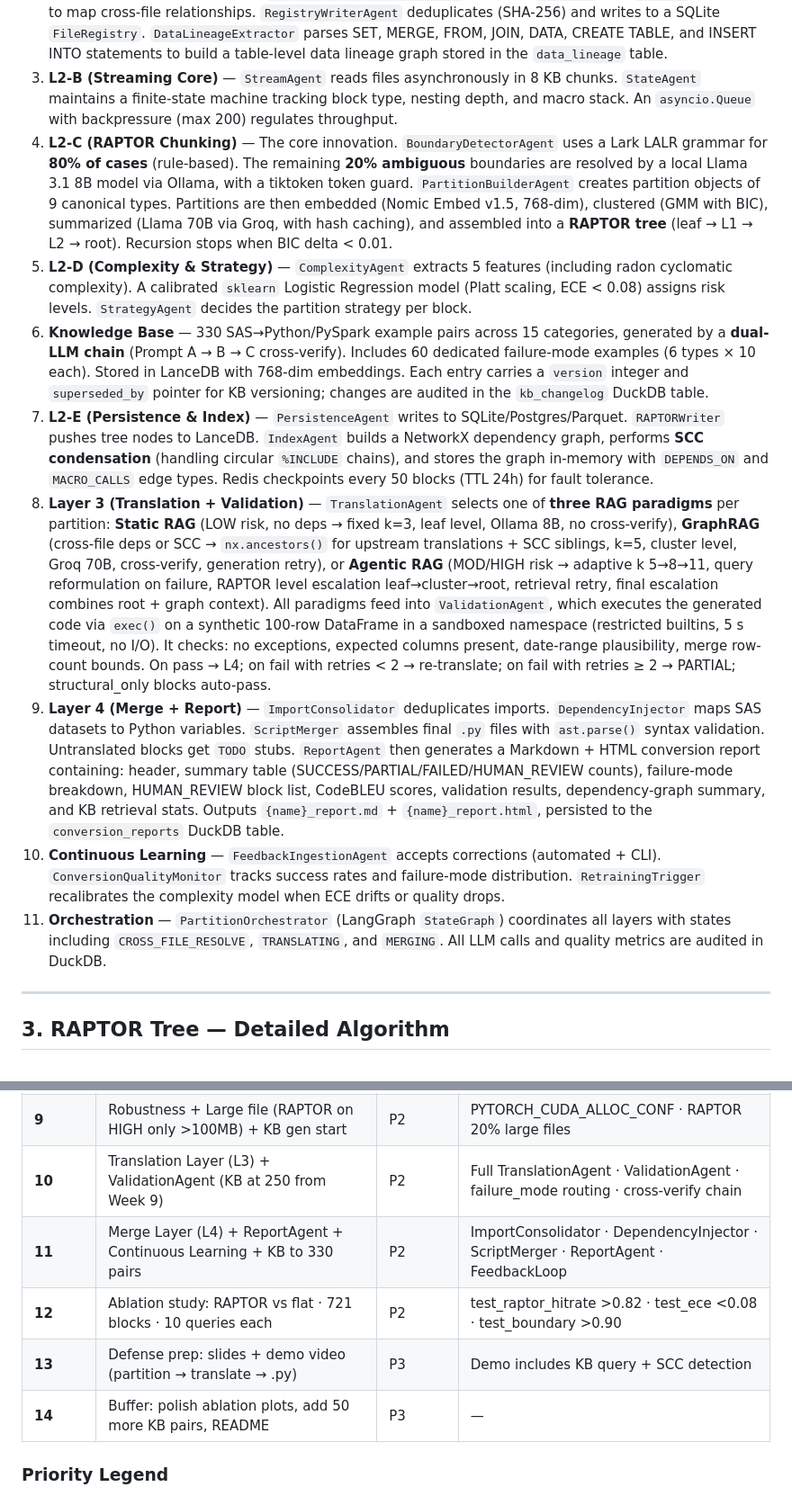
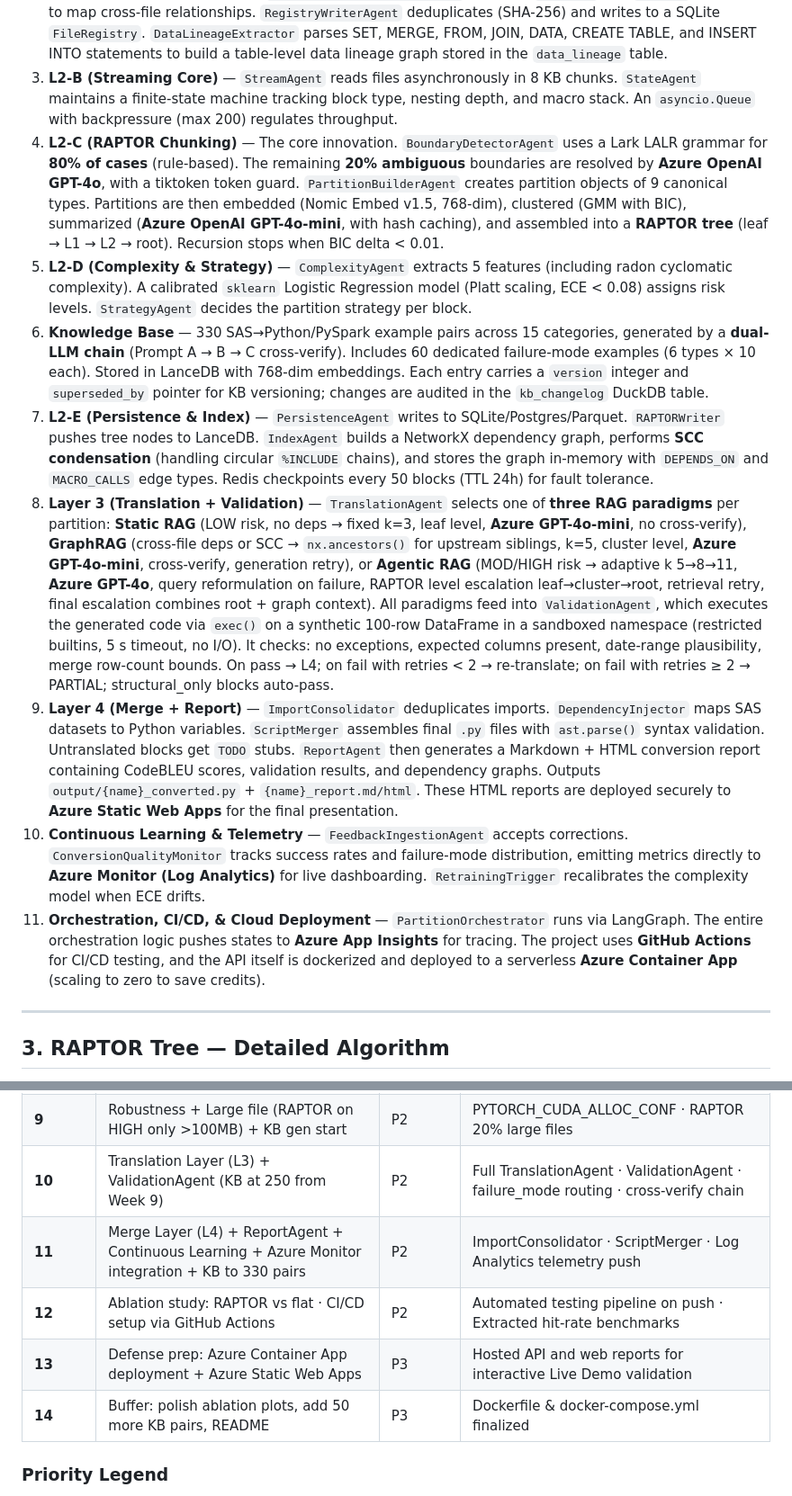
Before and after one commit to tass25/planning, a Markdown page: README.md, 2 parts joined by grey strips. Shown at 90% size. GitHub-like rendering.

Commit message:
docs: sync README, trello kanban, and add azure_evaluation enterprise architecture notes

```diff
--- a/README.md
+++ b/README.md
@@ -186,14 +186,14 @@ The end-to-end flow works as follows:
 1. **INPUT** — Raw `.sas` files and a coverage matrix enter the system.
 2. **L2-A (Entry & Scan)** — `FileAnalysisAgent` discovers SAS files, detects encoding, and pre-validates syntax with a Lark LALR parser. `CrossFileDependencyResolver` scans for `%INCLUDE` and `LIBNAME` references to map cross-file relationships. `RegistryWriterAgent` deduplicates (SHA-256) and writes to a SQLite `FileRegistry`. `DataLineageExtractor` parses SET, MERGE, FROM, JOIN, DATA, CREATE TABLE, and INSERT INTO statements to build a table-level data lineage graph stored in the `data_lineage` table.
 3. **L2-B (Streaming Core)** — `StreamAgent` reads files asynchronously in 8 KB chunks. `StateAgent` maintains a finite-state machine tracking block type, nesting depth, and macro stack. An `asyncio.Queue` with backpressure (max 200) regulates throughput.
-4. **L2-C (RAPTOR Chunking)** — The core innovation. `BoundaryDetectorAgent` uses a Lark LALR grammar for **80% of cases** (rule-based). The remaining **20% ambiguous** boundaries are resolved by a local Llama 3.1 8B model via Ollama, with a tiktoken token guard. `PartitionBuilderAgent` creates partition objects of 9 canonical types. Partitions are then embedded (Nomic Embed v1.5, 768-dim), clustered (GMM with BIC), summarized (Llama 70B via Groq, with hash caching), and assembled into a **RAPTOR tree** (leaf → L1 → L2 → root). Recursion stops when BIC delta < 0.01.
+4. **L2-C (RAPTOR Chunking)** — The core innovation. `BoundaryDetectorAgent` uses a Lark LALR grammar for **80% of cases** (rule-based). The remaining **20% ambiguous** boundaries are resolved by **Azure OpenAI GPT-4o**, with a tiktoken token guard. `PartitionBuilderAgent` creates partition objects of 9 canonical types. Partitions are then embedded (Nomic Embed v1.5, 768-dim), clustered (GMM with BIC), summarized (**Azure OpenAI GPT-4o-mini**, with hash caching), and assembled into a **RAPTOR tree** (leaf → L1 → L2 → root). Recursion stops when BIC delta < 0.01.
 5. **L2-D (Complexity & Strategy)** — `ComplexityAgent` extracts 5 features (including radon cyclomatic complexity). A calibrated `sklearn` Logistic Regression model (Platt scaling, ECE < 0.08) assigns risk levels. `StrategyAgent` decides the partition strategy per block.
 6. **Knowledge Base** — 330 SAS→Python/PySpark example pairs across 15 categories, generated by a **dual-LLM chain** (Prompt A → B → C cross-verify). Includes 60 dedicated failure-mode examples (6 types × 10 each). Stored in LanceDB with 768-dim embeddings. Each entry carries a `version` integer and `superseded_by` pointer for KB versioning; changes are audited in the `kb_changelog` DuckDB table.
 7. **L2-E (Persistence & Index)** — `PersistenceAgent` writes to SQLite/Postgres/Parquet. `RAPTORWriter` pushes tree nodes to LanceDB. `IndexAgent` builds a NetworkX dependency graph, performs **SCC condensation** (handling circular `%INCLUDE` chains), and stores the graph in-memory with `DEPENDS_ON` and `MACRO_CALLS` edge types. Redis checkpoints every 50 blocks (TTL 24h) for fault tolerance.
-8. **Layer 3 (Translation + Validation)** — `TranslationAgent` selects one of **three RAG paradigms** per partition: **Static RAG** (LOW risk, no deps → fixed k=3, leaf level, Ollama 8B, no cross-verify), **GraphRAG** (cross-file deps or SCC → `nx.ancestors()` for upstream translations + SCC siblings, k=5, cluster level, Groq 70B, cross-verify, generation retry), or **Agentic RAG** (MOD/HIGH risk → adaptive k 5→8→11, query reformulation on failure, RAPTOR level escalation leaf→cluster→root, retrieval retry, final escalation combines root + graph context). All paradigms feed into `ValidationAgent`, which executes the generated code via `exec()` on a synthetic 100-row DataFrame in a sandboxed namespace (restricted builtins, 5 s timeout, no I/O). It checks: no exceptions, expected columns present, date-range plausibility, merge row-count bounds. On pass → L4; on fail with retries < 2 → re-translate; on fail with retries ≥ 2 → PARTIAL; structural_only blocks auto-pass.
-9. **Layer 4 (Merge + Report)** — `ImportConsolidator` deduplicates imports. `DependencyInjector` maps SAS datasets to Python variables. `ScriptMerger` assembles final `.py` files with `ast.parse()` syntax validation. Untranslated blocks get `TODO` stubs. `ReportAgent` then generates a Markdown + HTML conversion report containing: header, summary table (SUCCESS/PARTIAL/FAILED/HUMAN_REVIEW counts), failure-mode breakdown, HUMAN_REVIEW block list, CodeBLEU scores, validation results, dependency-graph summary, and KB retrieval stats. Outputs `{name}_report.md` + `{name}_report.html`, persisted to the `conversion_reports` DuckDB table.
-10. **Continuous Learning** — `FeedbackIngestionAgent` accepts corrections (automated + CLI). `ConversionQualityMonitor` tracks success rates and failure-mode distribution. `RetrainingTrigger` recalibrates the complexity model when ECE drifts or quality drops.
-11. **Orchestration** — `PartitionOrchestrator` (LangGraph `StateGraph`) coordinates all layers with states including `CROSS_FILE_RESOLVE`, `TRANSLATING`, and `MERGING`. All LLM calls and quality metrics are audited in DuckDB.
+8. **Layer 3 (Translation + Validation)** — `TranslationAgent` selects one of **three RAG paradigms** per partition: **Static RAG** (LOW risk, no deps → fixed k=3, leaf level, **Azure GPT-4o-mini**, no cross-verify), **GraphRAG** (cross-file deps or SCC → `nx.ancestors()` for upstream siblings, k=5, cluster level, **Azure GPT-4o-mini**, cross-verify, generation retry), or **Agentic RAG** (MOD/HIGH risk → adaptive k 5→8→11, **Azure GPT-4o**, query reformulation on failure, RAPTOR level escalation leaf→cluster→root, retrieval retry, final escalation combines root + graph context). All paradigms feed into `ValidationAgent`, which executes the generated code via `exec()` on a synthetic 100-row DataFrame in a sandboxed namespace (restricted builtins, 5 s timeout, no I/O). It checks: no exceptions, expected columns present, date-range plausibility, merge row-count bounds. On pass → L4; on fail with retries < 2 → re-translate; on fail with retries ≥ 2 → PARTIAL; structural_only blocks auto-pass.
+9. **Layer 4 (Merge + Report)** — `ImportConsolidator` deduplicates imports. `DependencyInjector` maps SAS datasets to Python variables. `ScriptMerger` assembles final `.py` files with `ast.parse()` syntax validation. Untranslated blocks get `TODO` stubs. `ReportAgent` then generates a Markdown + HTML conversion report containing CodeBLEU scores, validation results, and dependency graphs. Outputs `output/{name}_converted.py` + `{name}_report.md/html`. These HTML reports are deployed securely to **Azure Static Web Apps** for the final presentation.
+10. **Continuous Learning & Telemetry** — `FeedbackIngestionAgent` accepts corrections. `ConversionQualityMonitor` tracks success rates and failure-mode distribution, emitting metrics directly to **Azure Monitor (Log Analytics)** for live dashboarding. `RetrainingTrigger` recalibrates the complexity model when ECE drifts.
+11. **Orchestration, CI/CD, & Cloud Deployment** — `PartitionOrchestrator` runs via LangGraph. The entire orchestration logic pushes states to **Azure App Insights** for tracing. The project uses **GitHub Actions** for CI/CD testing, and the API itself is dockerized and deployed to a serverless **Azure Container App** (scaling to zero to save credits).
 
 ---
 
@@ -999,10 +999,10 @@ sas-to-python-accelerator/
 | **8** | Orchestration + Redis + CROSS_FILE_RESOLVE state + LLM audit | **P1** | New orchestrator state · duckdb_schema.init_all() |
 | **9** | Robustness + Large file (RAPTOR on HIGH only >100MB) + KB gen start | P2 | PYTORCH_CUDA_ALLOC_CONF · RAPTOR 20% large files |
 | **10** | Translation Layer (L3) + ValidationAgent (KB at 250 from Week 9) | P2 | Full TranslationAgent · ValidationAgent · failure_mode routing · cross-verify chain |
-| **11** | Merge Layer (L4) + ReportAgent + Continuous Learning + KB to 330 pairs | P2 | ImportConsolidator · DependencyInjector · ScriptMerger · ReportAgent · FeedbackLoop |
-| **12** | Ablation study: RAPTOR vs flat · 721 blocks · 10 queries each | P2 | test_raptor_hitrate >0.82 · test_ece <0.08 · test_boundary >0.90 |
-| **13** | Defense prep: slides + demo video (partition → translate → .py) | P3 | Demo includes KB query + SCC detection |
-| **14** | Buffer: polish ablation plots, add 50 more KB pairs, README | P3 | — |
+| **11** | Merge Layer (L4) + ReportAgent + Continuous Learning + Azure Monitor integration + KB to 330 pairs | P2 | ImportConsolidator · ScriptMerger · Log Analytics telemetry push |
+| **12** | Ablation study: RAPTOR vs flat · CI/CD setup via GitHub Actions | P2 | Automated testing pipeline on push · Extracted hit-rate benchmarks |
+| **13** | Defense prep: Azure Container App deployment + Azure Static Web Apps | P3 | Hosted API and web reports for interactive Live Demo validation |
+| **14** | Buffer: polish ablation plots, add 50 more KB pairs, README | P3 | Dockerfile & docker-compose.yml finalized |
 
 ### Priority Legend
 
```
Also changed, not shown: other parts of README.md (+7 -7 lines), azure_evaluation.md (added, +68 -0 lines), trello_kanban.md (+7 -3 lines).
